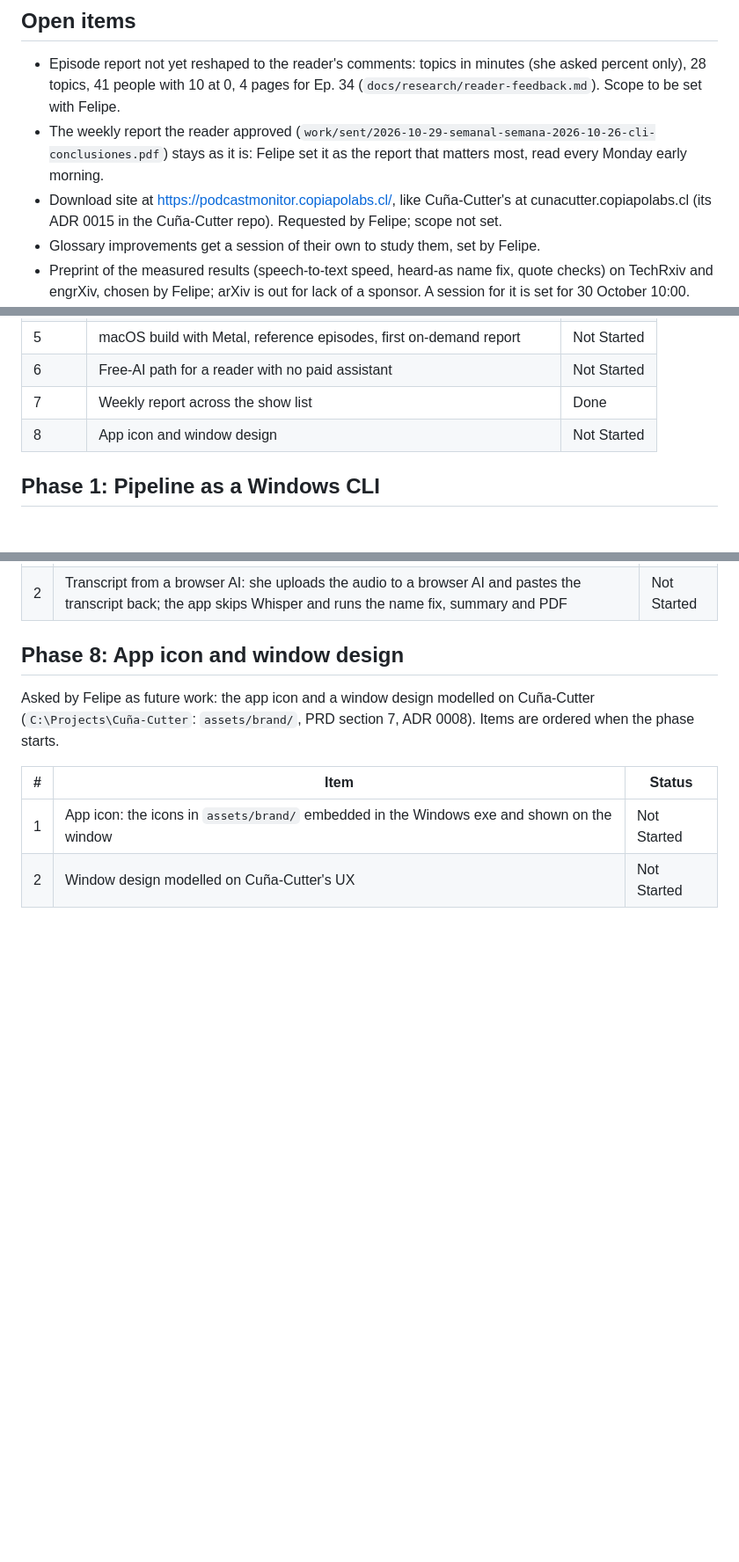
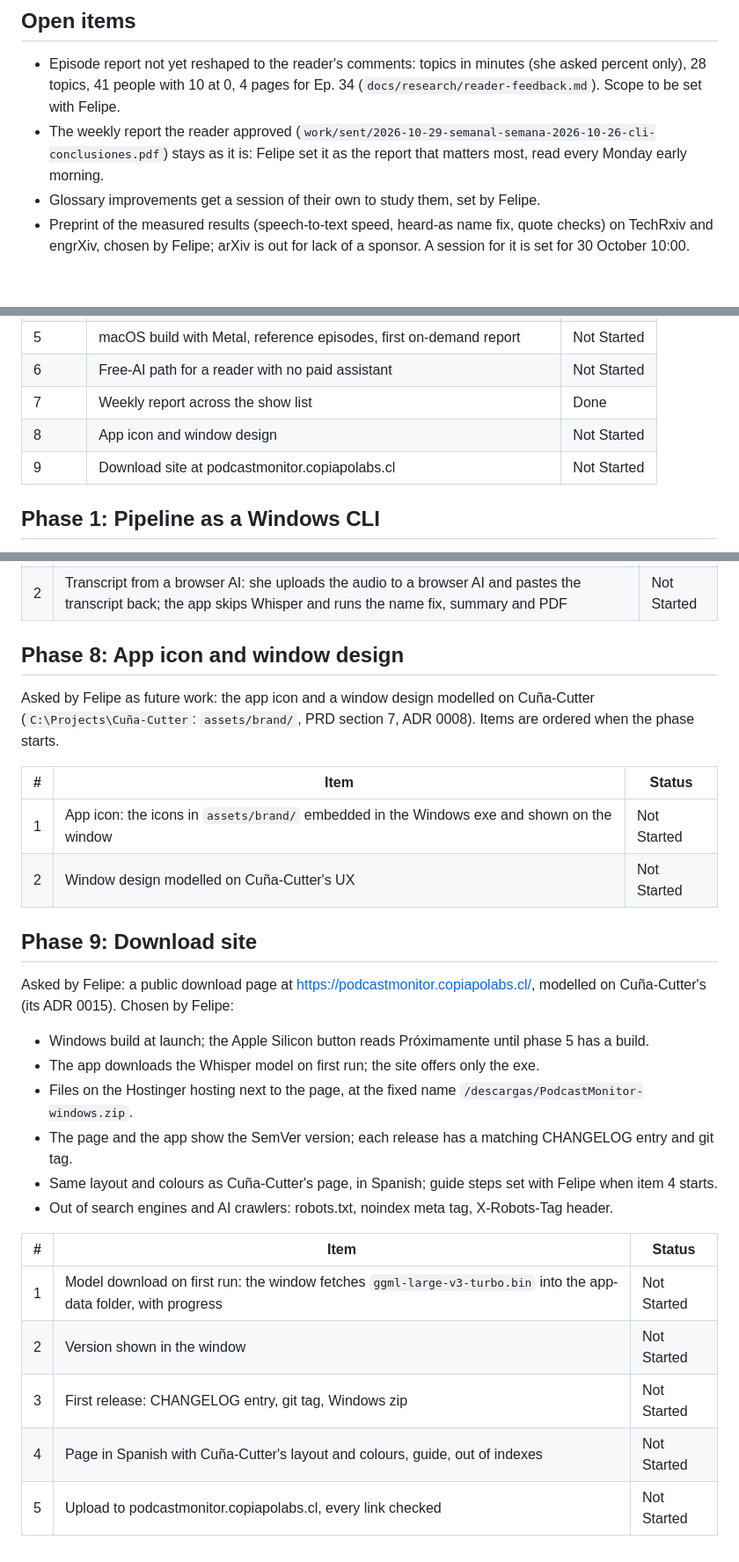
Before and after one commit to fcarvajalbrown/Podcast-Monitor, a Markdown page: ROADMAP.md, 3 parts joined by grey strips. Shown at 88% size. GitHub-like rendering; blank space fills up the shorter version.

Commit message:
docs(roadmap): download site scoped as phase 9

```diff
--- a/ROADMAP.md
+++ b/ROADMAP.md
@@ -6,7 +6,6 @@ Scope and decisions: `docs/PRD.md`. Findings: `docs/research/`. Finished items:
 
 - Episode report not yet reshaped to the reader's comments: topics in minutes (she asked percent only), 28 topics, 41 people with 10 at 0, 4 pages for Ep. 34 (`docs/research/reader-feedback.md`). Scope to be set with Felipe.
 - The weekly report the reader approved (`work/sent/2026-10-29-semanal-semana-2026-10-26-cli-conclusiones.pdf`) stays as it is: Felipe set it as the report that matters most, read every Monday early morning.
-- Download site at https://podcastmonitor.copiapolabs.cl/, like Cuña-Cutter's at cunacutter.copiapolabs.cl (its ADR 0015 in the Cuña-Cutter repo). Requested by Felipe; scope not set.
 - Glossary improvements get a session of their own to study them, set by Felipe.
 - Preprint of the measured results (speech-to-text speed, heard-as name fix, quote checks) on TechRxiv and engrXiv, chosen by Felipe; arXiv is out for lack of a sponsor. A session for it is set for 30 October 10:00.
 - Preprint measurements set by Felipe before writing, on the 28 saved episodes of the week of 26 October: every quote checked against its transcript, every name-fix change judged by hand by Felipe, 10 episodes timed in both speed settings plus 3 repeats of one. No word error rate, so the paper claims names, quotes and speed only.
@@ -23,6 +22,7 @@ Scope and decisions: `docs/PRD.md`. Findings: `docs/research/`. Finished items:
 | 6 | Free-AI path for a reader with no paid assistant | Not Started |
 | 7 | Weekly report across the show list | Done |
 | 8 | App icon and window design | Not Started |
+| 9 | Download site at podcastmonitor.copiapolabs.cl | Not Started |
 
 ## Phase 1: Pipeline as a Windows CLI
 
@@ -134,3 +134,22 @@ Asked by Felipe as future work: the app icon and a window design modelled on Cu
 |---|---|---|
 | 1 | App icon: the icons in `assets/brand/` embedded in the Windows exe and shown on the window | Not Started |
 | 2 | Window design modelled on Cuña-Cutter's UX | Not Started |
+
+## Phase 9: Download site
+
+Asked by Felipe: a public download page at https://podcastmonitor.copiapolabs.cl/, modelled on Cuña-Cutter's (its ADR 0015). Chosen by Felipe:
+
+- Windows build at launch; the Apple Silicon button reads Próximamente until phase 5 has a build.
+- The app downloads the Whisper model on first run; the site offers only the exe.
+- Files on the Hostinger hosting next to the page, at the fixed name `/descargas/PodcastMonitor-windows.zip`.
+- The page and the app show the SemVer version; each release has a matching CHANGELOG entry and git tag.
+- Same layout and colours as Cuña-Cutter's page, in Spanish; guide steps set with Felipe when item 4 starts.
+- Out of search engines and AI crawlers: robots.txt, noindex meta tag, X-Robots-Tag header.
+
+| # | Item | Status |
+|---|---|---|
+| 1 | Model download on first run: the window fetches `ggml-large-v3-turbo.bin` into the app-data folder, with progress | Not Started |
+| 2 | Version shown in the window | Not Started |
+| 3 | First release: CHANGELOG entry, git tag, Windows zip | Not Started |
+| 4 | Page in Spanish with Cuña-Cutter's layout and colours, guide, out of indexes | Not Started |
+| 5 | Upload to podcastmonitor.copiapolabs.cl, every link checked | Not Started |
```
Also changed, not shown: notes/session-notes.md (+1 -1 lines).
